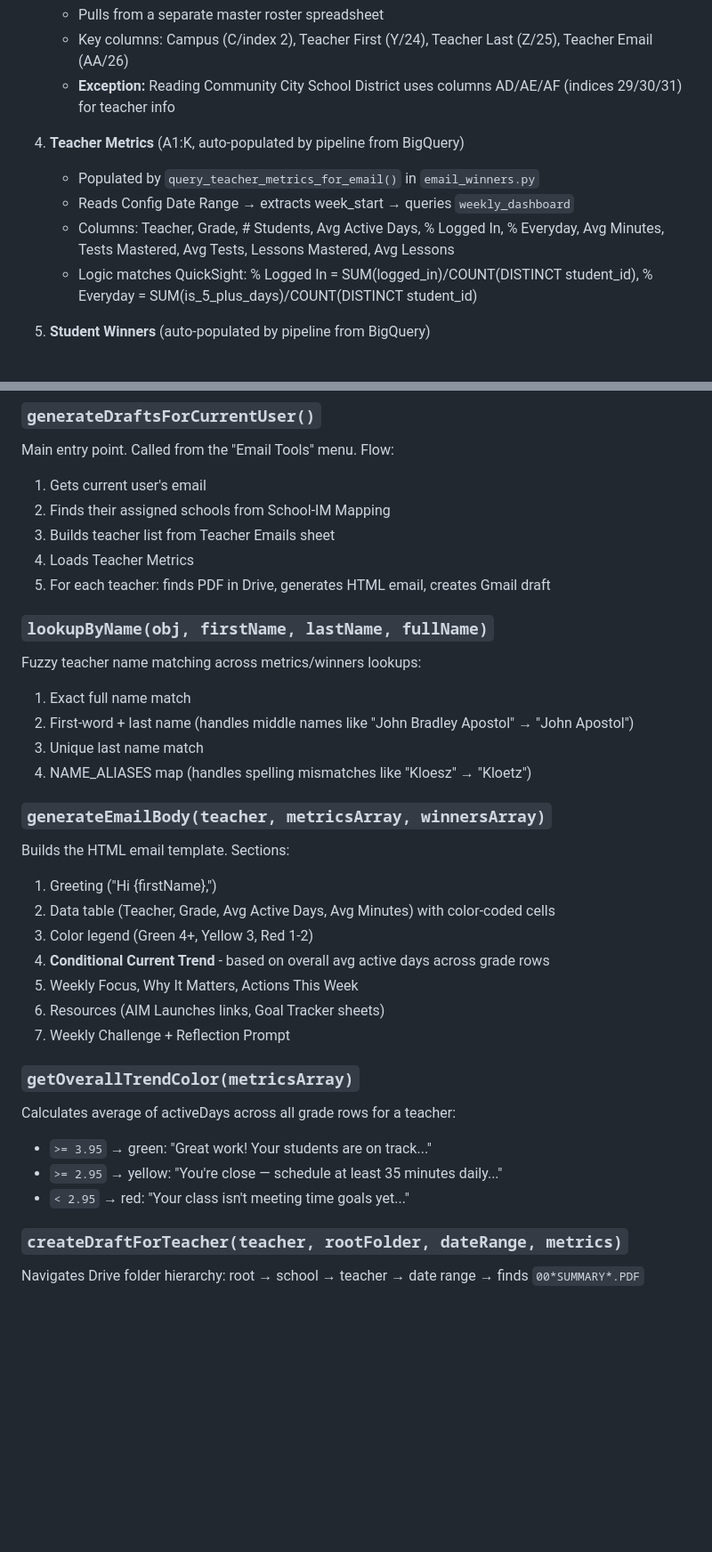
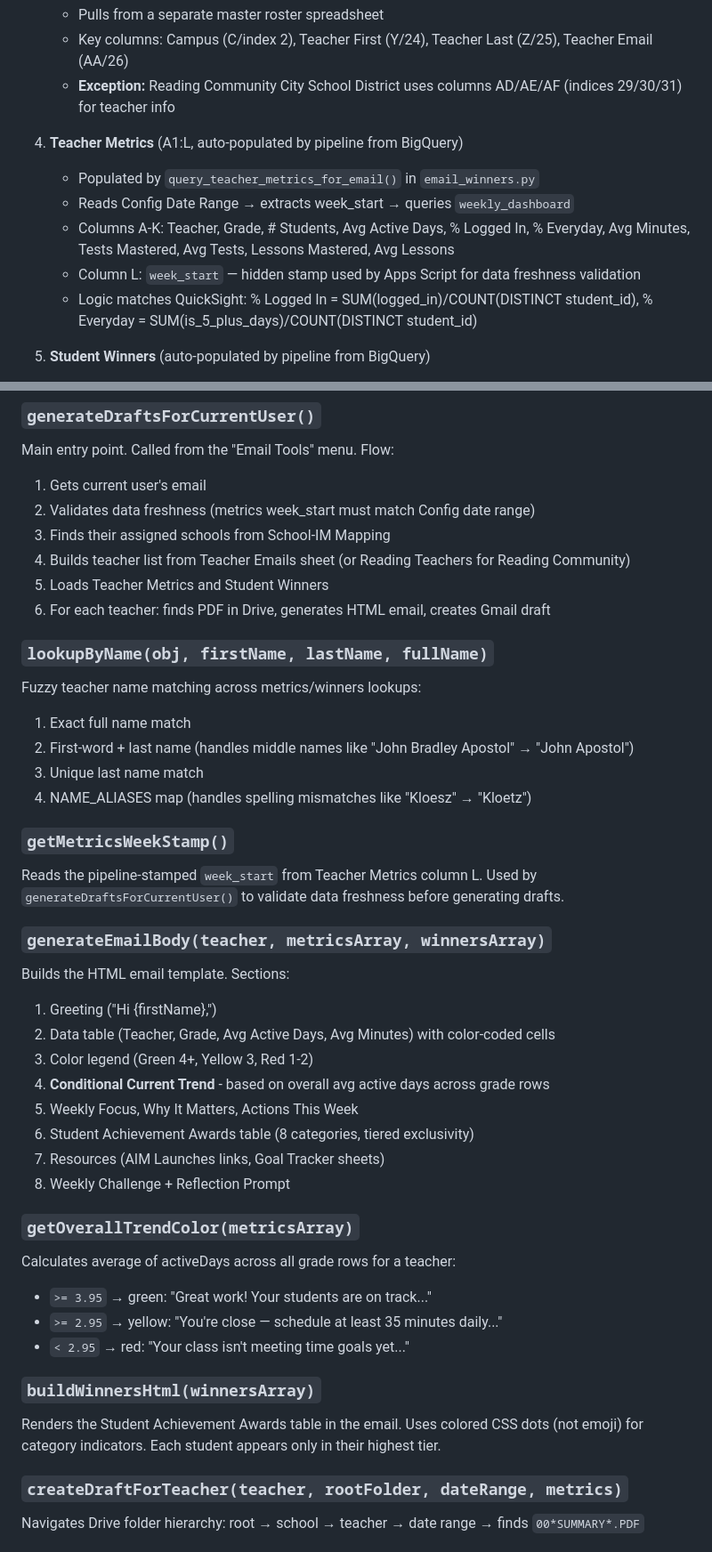
Before and after one commit to khiemdoan-studient/email-automation, a Markdown page: CLAUDE.md, 2 parts joined by grey strips. Shown at 89% size. Rendered like a GitHub page; blank space fills up the shorter version.

```diff
--- a/CLAUDE.md
+++ b/CLAUDE.md
@@ -35,10 +37,11 @@ Google Sheet (4 tabs)  -->  Apps Script  -->  Gmail Drafts + PDF attachments
    - Key columns: Campus (C/index 2), Teacher First (Y/24), Teacher Last (Z/25), Teacher Email (AA/26)
    - **Exception:** Reading Community City School District uses columns AD/AE/AF (indices 29/30/31) for teacher info
 
-4. **Teacher Metrics** (A1:K, auto-populated by pipeline from BigQuery)
+4. **Teacher Metrics** (A1:L, auto-populated by pipeline from BigQuery)
    - Populated by `query_teacher_metrics_for_email()` in `email_winners.py`
    - Reads Config Date Range → extracts week_start → queries `weekly_dashboard`
-   - Columns: Teacher, Grade, # Students, Avg Active Days, % Logged In, % Everyday, Avg Minutes, Tests Mastered, Avg Tests, Lessons Mastered, Avg Lessons
+   - Columns A-K: Teacher, Grade, # Students, Avg Active Days, % Logged In, % Everyday, Avg Minutes, Tests Mastered, Avg Tests, Lessons Mastered, Avg Lessons
+   - Column L: `week_start` — hidden stamp used by Apps Script for data freshness validation
    - Logic matches QuickSight: % Logged In = SUM(logged_in)/COUNT(DISTINCT student_id), % Everyday = SUM(is_5_plus_days)/COUNT(DISTINCT student_id)
 
 5. **Student Winners** (auto-populated by pipeline from BigQuery)
@@ -71,10 +74,11 @@ Bruna and Mark's Schools - Weekly Report/
 ### `generateDraftsForCurrentUser()`
 Main entry point. Called from the "Email Tools" menu. Flow:
 1. Gets current user's email
-2. Finds their assigned schools from School-IM Mapping
-3. Builds teacher list from Teacher Emails sheet
-4. Loads Teacher Metrics
-5. For each teacher: finds PDF in Drive, generates HTML email, creates Gmail draft
+2. Validates data freshness (metrics week_start must match Config date range)
+3. Finds their assigned schools from School-IM Mapping
+4. Builds teacher list from Teacher Emails sheet (or Reading Teachers for Reading Community)
+5. Loads Teacher Metrics and Student Winners
+6. For each teacher: finds PDF in Drive, generates HTML email, creates Gmail draft
 
 ### `lookupByName(obj, firstName, lastName, fullName)`
 Fuzzy teacher name matching across metrics/winners lookups:
@@ -83,6 +87,10 @@ Fuzzy teacher name matching across metrics/winners lookups:
 3. Unique last name match
 4. NAME_ALIASES map (handles spelling mismatches like "Kloesz" → "Kloetz")
 
+### `getMetricsWeekStamp()`
+Reads the pipeline-stamped `week_start` from Teacher Metrics column L.
+Used by `generateDraftsForCurrentUser()` to validate data freshness before generating drafts.
+
 ### `generateEmailBody(teacher, metricsArray, winnersArray)`
 Builds the HTML email template. Sections:
 1. Greeting ("Hi {firstName},")
@@ -90,14 +98,19 @@ Builds the HTML email template. Sections:
 3. Color legend (Green 4+, Yellow 3, Red 1-2)
 4. **Conditional Current Trend** - based on overall avg active days across grade rows
 5. Weekly Focus, Why It Matters, Actions This Week
-6. Resources (AIM Launches links, Goal Tracker sheets)
-7. Weekly Challenge + Reflection Prompt
+6. Student Achievement Awards table (8 categories, tiered exclusivity)
+7. Resources (AIM Launches links, Goal Tracker sheets)
+8. Weekly Challenge + Reflection Prompt
 
 ### `getOverallTrendColor(metricsArray)`
 Calculates average of activeDays across all grade rows for a teacher:
 - `>= 3.95` → green: "Great work! Your students are on track..."
 - `>= 2.95` → yellow: "You're close — schedule at least 35 minutes daily..."
 - `< 2.95` → red: "Your class isn't meeting time goals yet..."
+
+### `buildWinnersHtml(winnersArray)`
+Renders the Student Achievement Awards table in the email. Uses colored CSS dots
+(not emoji) for category indicators. Each student appears only in their highest tier.
 
 ### `createDraftForTeacher(teacher, rootFolder, dateRange, metrics)`
 Navigates Drive folder hierarchy: root → school → teacher → date range → finds `00*SUMMARY*.PDF`
```
Also changed, not shown: other parts of CLAUDE.md (+8 -4 lines), CHANGELOG.md (+18 -0 lines).
